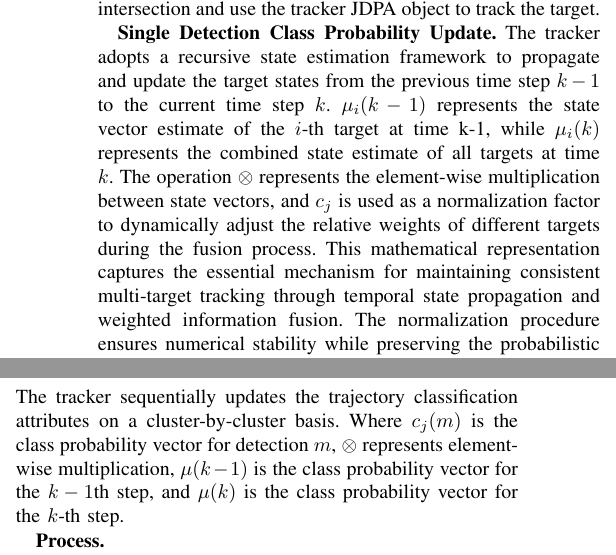
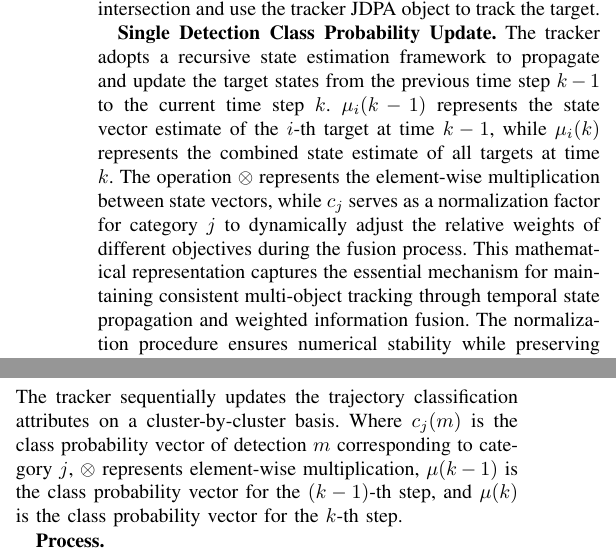
Before and after one commit to OpenHUTB/traffic_twin, a LaTeX paper (waypoint_control/IEEE/main.tex): two parts of the columns of page 4 of 12, joined at a grey line, cut so that both start at the same text. Compiled offline with pdfLaTeX; a missing font is replaced by an installed copy or a similar font; a LaTeX package or settings file that is missing is left out.

Commit message:
调整符号解释

```diff
--- a/waypoint_control/IEEE/main.tex
+++ b/waypoint_control/IEEE/main.tex
@@ -176,9 +176,9 @@ We fuse detections from our LiDAR and cameras at a single intersection and use t
 
 \textbf{Single Detection Class Probability Update.}
 The tracker adopts a recursive state estimation framework to propagate and update the target states from the previous time step \(k-1\) to the current time step \(k\).
-\(\mu_i(k-1)\) represents the state vector estimate of the \(i\)-th target at time k-1, while \(\mu_i(k)\) represents the combined state estimate of all targets at time \(k\).
-The operation \(\otimes\) represents the element-wise multiplication between state vectors, and \(c_{j}\) is used as a normalization factor to dynamically adjust the relative weights of different targets during the fusion process.
-This mathematical representation captures the essential mechanism for maintaining consistent multi-target tracking through temporal state propagation and weighted information fusion.
+\(\mu_i(k-1)\) represents the state vector estimate of the \(i\)-th target at time \(k-1\), while \(\mu_i(k)\) represents the combined state estimate of all targets at time \(k\).
+The operation \(\otimes\) represents the element-wise multiplication between state vectors, while \(c_{j}\) serves as a normalization factor for category \(j\) to dynamically adjust the relative weights of different objectives during the fusion process.
+This mathematical representation captures the essential mechanism for maintaining consistent multi-object tracking through temporal state propagation and weighted information fusion.
 The normalization procedure ensures numerical stability while preserving the probabilistic interpretation of the state estimates, which is particularly crucial when dealing with target interactions and measurement uncertainties in complex tracking scenarios.
 
 \begin{align}
@@ -206,7 +206,7 @@ When processing a set of detection results, each tracking target maintains a set
 	\mu_{k} & = \left(\sum_{m = 1}^{M} P_{m} \frac{c_{j(m)} \otimes \mu(k-1)}{c_{j(m)}^{T} \mu(k-1)}\right)+ P_{0} \mu(k-1)
 \end{align}
 The tracker sequentially updates the trajectory classification attributes on a cluster-by-cluster basis.
-Where \(c_{j}(m)\) is the class probability vector for detection \(m\), \(\otimes\) represents element-wise multiplication, \(\mu(k-1)\) is the class probability vector for the \(k-1\)th step, and \(\mu(k)\) is the class probability vector for the \(k\)-th step.
+Where \(c_{j}(m)\) is the class probability vector of detection \(m\) corresponding to category \(j\), \(\otimes\) represents element-wise multiplication, \(\mu(k-1)\) is the class probability vector for the \((k-1)\)-th step, and \(\mu(k)\) is the class probability vector for the \(k\)-th step.
 
 \textbf{Process.}
 
```
